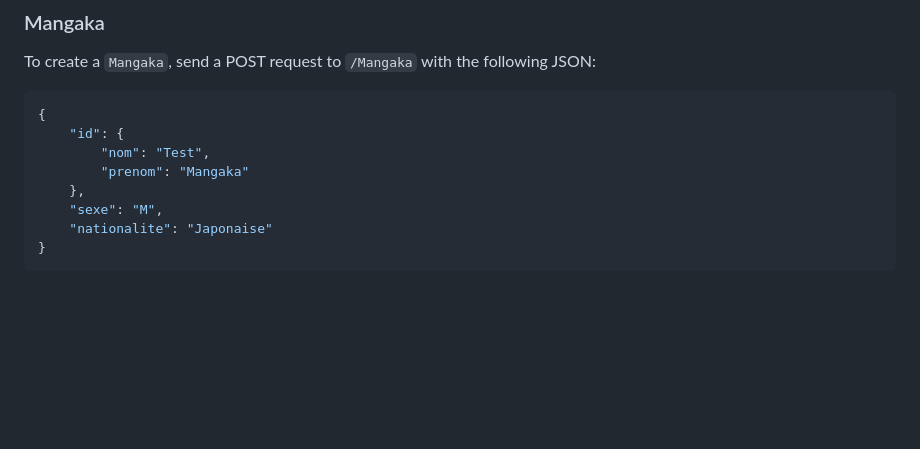
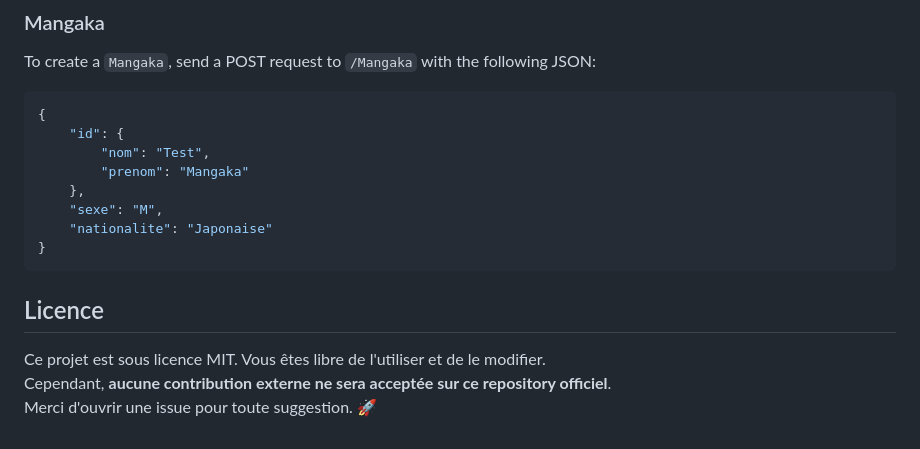
Before and after one commit to c-cedina/librairie-online-Spring, a Markdown page: README.md, the part around one of its changes. Rendered like a GitHub page; blank space fills up the shorter version.

Commit message:
Added Licence

````diff
--- a/README.md
+++ b/README.md
@@ -202,3 +202,9 @@ To create a `Mangaka`, send a POST request to `/Mangaka` with the following JSON
     "nationalite": "Japonaise"
 }
 ```
+
+## Licence
+
+Ce projet est sous licence MIT. Vous êtes libre de l'utiliser et de le modifier.
+Cependant, **aucune contribution externe ne sera acceptée sur ce repository officiel**.
+Merci d'ouvrir une issue pour toute suggestion. 🚀
````
Also changed, not shown: other parts of README.md (+1 -1 lines), CONTRIBUTING.md (added, +12 -0 lines), LICENCE.md (added, +21 -0 lines).
